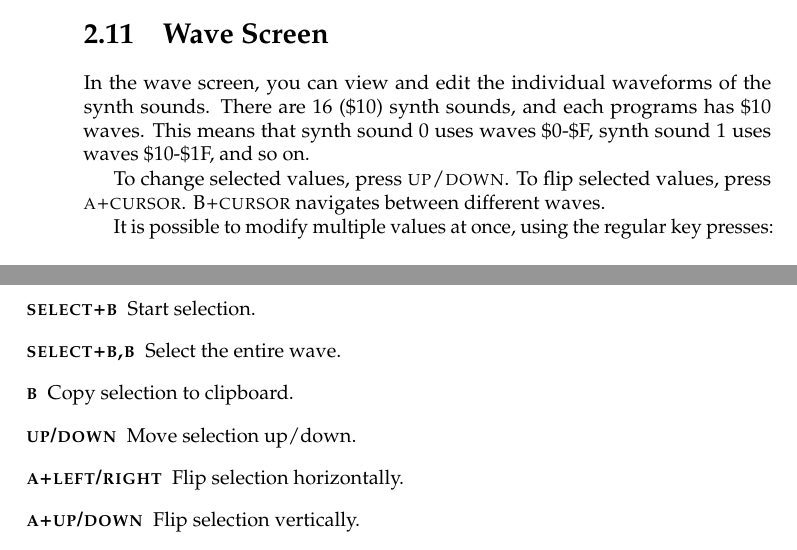
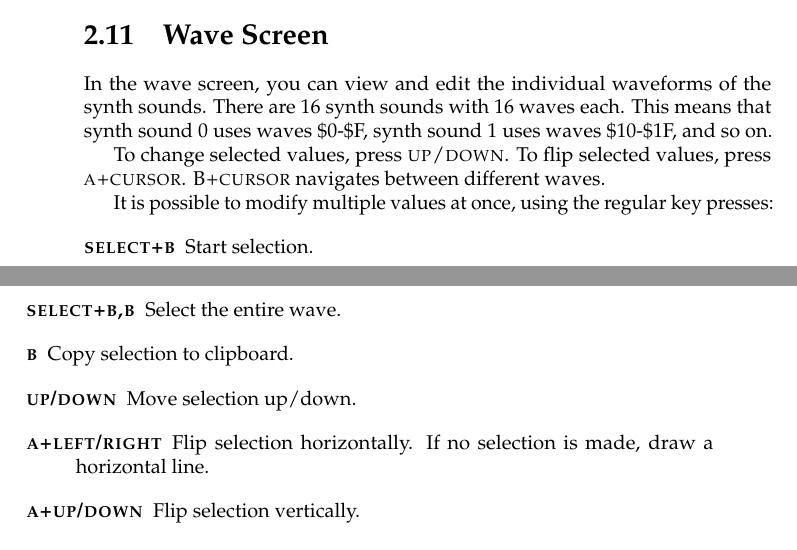
Before and after one commit to jkotlinski/lsdj-doc, a LaTeX thesis (lsdj-manual.tex, which reads screens.tex): two parts of pages 32 and 35 of 83, joined at a grey line, cut so that both start at the same text. Compiled offline with pdfLaTeX.

Commit message:
8.3.6 A+L/R in wave screen draws line

```diff
--- a/screens.tex
+++ b/screens.tex
@@ -454,7 +454,7 @@ These settings control the first and last wave of the sound, with a smooth in-be
 \section{Wave Screen}
 \label{wave-screen-section}
 
-In the wave screen, you can view and edit the individual waveforms of the synth sounds. There are 16 (\$10) synth sounds, and each programs has \$10 waves. This means that synth sound 0 uses waves \$0-\$F, synth sound 1 uses waves \$10-\$1F, and so on.
+In the wave screen, you can view and edit the individual waveforms of the synth sounds. There are 16 synth sounds with 16 waves each. This means that synth sound 0 uses waves \$0-\$F, synth sound 1 uses waves \$10-\$1F, and so on.
 
 To change selected values, press \textsc{up/down}. To flip selected values, press \textsc{a+cursor}. \textsc{B+cursor} navigates between different waves.
 
@@ -465,7 +465,7 @@ It is possible to modify multiple values at once, using the regular key presses:
 	\item[\textsc{select+b,b}] Select the entire wave.
 	\item[\textsc{b}] Copy selection to clipboard.
 	\item[\textsc{up/down}] Move selection up/down.
-	\item[\textsc{a+left/right}] Flip selection horizontally.
+	\item[\textsc{a+left/right}] Flip selection horizontally. If no selection is made, draw a horizontal line.
 	\item[\textsc{a+up/down}] Flip selection vertically.
 	\item[\textsc{select+a}] Paste from clipboard.
 \end{description}
```
